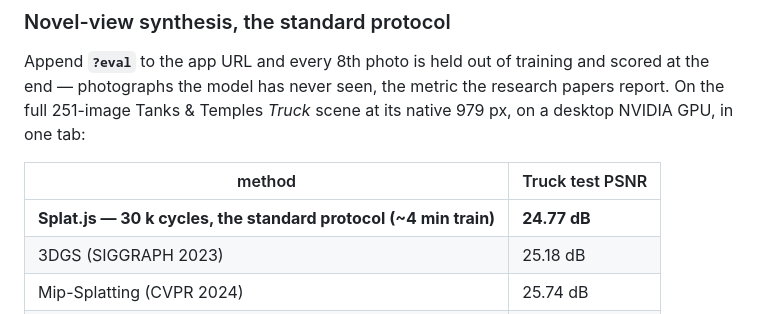
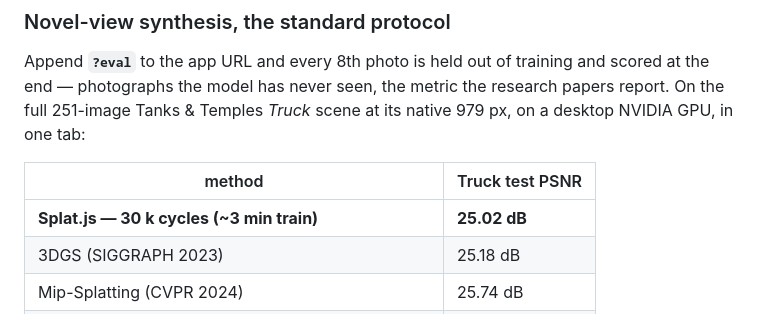
Before and after one commit to Warhammer4000/splat.js, a Markdown page: README.md, the part around the change. Drawn GitHub-style.

Commit message:
README: fast truck row is the measured 30k best (25.02, ~3 min train)
The capacity sweep found the 30k optimum at ~460k splats — better and
faster than the default ramp's 24.77. Label trimmed.

```diff
--- a/README.md
+++ b/README.md
@@ -75,7 +75,7 @@ its native 979 px, on a desktop NVIDIA GPU, in one tab:
 
 | method | Truck test PSNR |
 |---|---|
-| **Splat.js — 30 k cycles, the standard protocol (~4 min train)** | **24.77 dB** |
+| **Splat.js — 30 k cycles (~3 min train)** | **25.02 dB** |
 | 3DGS (SIGGRAPH 2023) | 25.18 dB |
 | Mip-Splatting (CVPR 2024) | 25.74 dB |
 | Scaffold-GS (CVPR 2024) | 25.77 dB |
```
